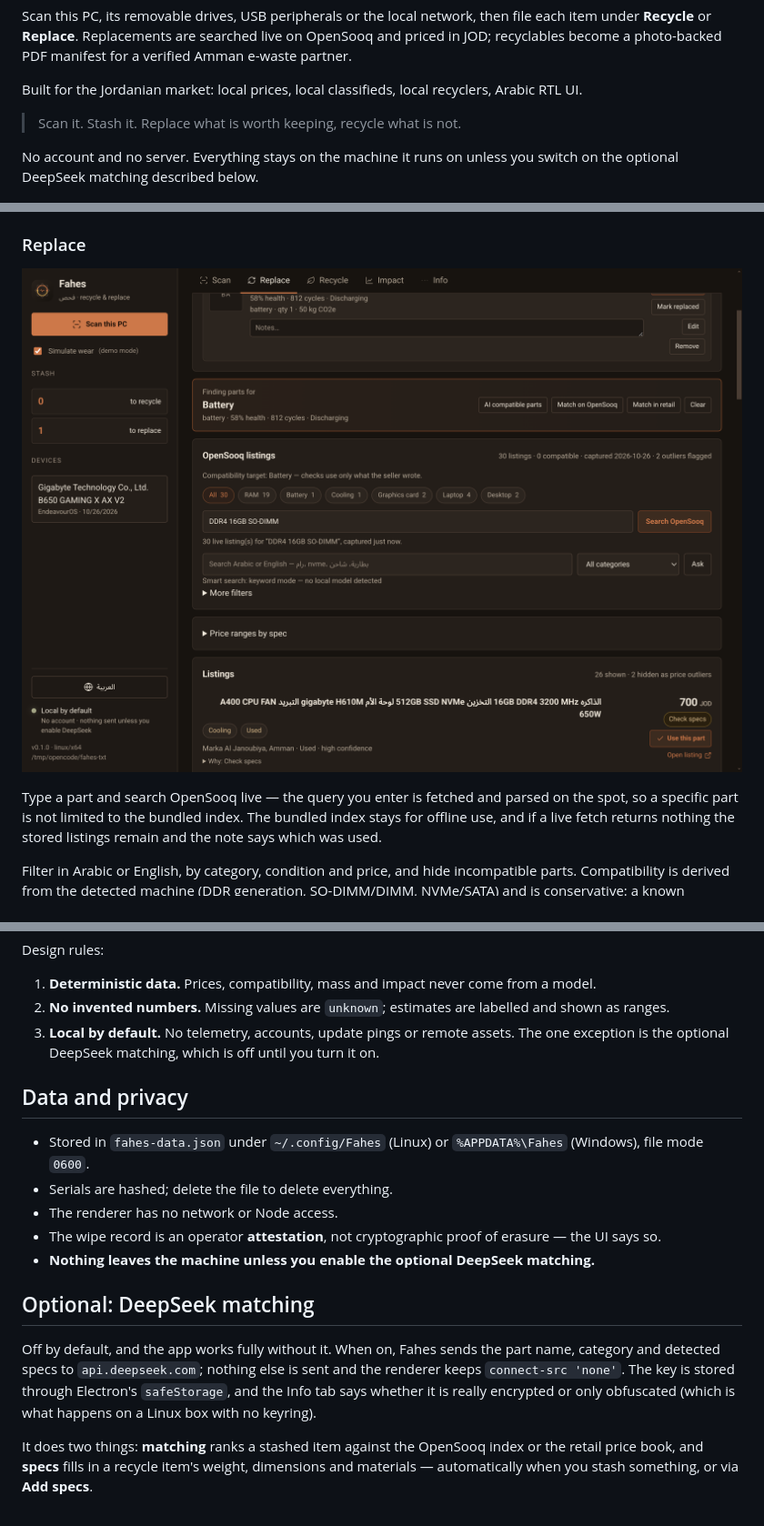
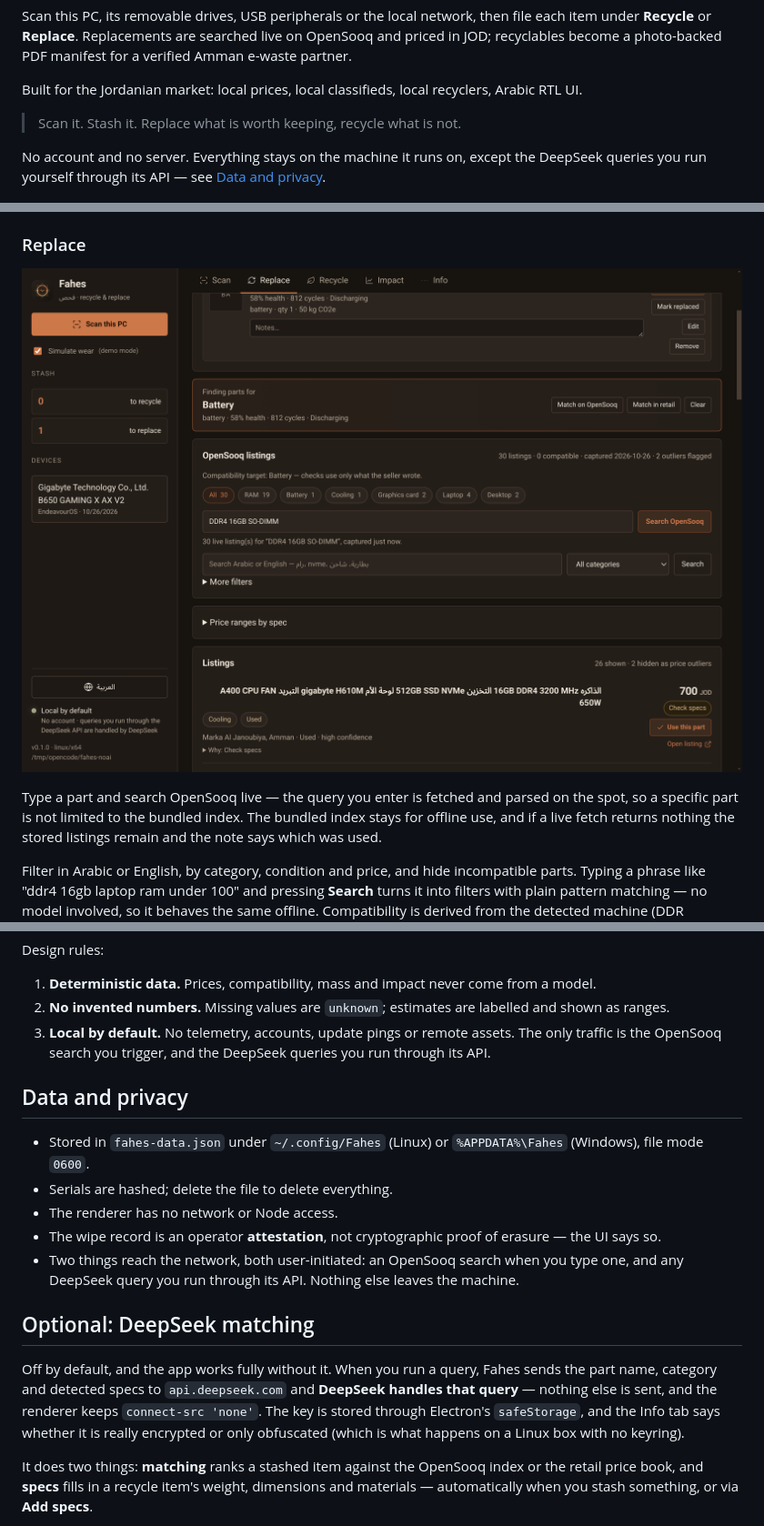
Before and after one commit to SalehGhobari/Hackathon_bebsi, a Markdown page: README.md, 3 parts joined by grey strips. Shown: that part at 91% size. Drawn GitHub-style; pictures changed too: docs/replace-market.png.

```diff
--- a/README.md
+++ b/README.md
@@ -10,8 +10,8 @@ Built for the Jordanian market: local prices, local classifieds, local recyclers
 
 > Scan it. Stash it. Replace what is worth keeping, recycle what is not.
 
-No account and no server. Everything stays on the machine it runs on unless you switch on the optional DeepSeek
-matching described below.
+No account and no server. Everything stays on the machine it runs on, except the DeepSeek queries you run yourself
+through its API — see [Data and privacy](#data-and-privacy).
 
 ![Scan and stash](docs/scan-stash.png)
 
@@ -63,7 +62,9 @@ Type a part and search OpenSooq live — the query you enter is fetched and pars
 not limited to the bundled index. The bundled index stays for offline use, and if a live fetch returns nothing the
 stored listings remain and the note says which was used.
 
-Filter in Arabic or English, by category, condition and price, and hide incompatible parts. Compatibility is derived
+Filter in Arabic or English, by category, condition and price, and hide incompatible parts. Typing a phrase like
+"ddr4 16gb laptop ram under 100" and pressing **Search** turns it into filters with plain pattern matching — no model
+involved, so it behaves the same offline. Compatibility is derived
 from the detected machine (DDR generation, SO-DIMM/DIMM, NVMe/SATA) and is conservative: a known mismatch is flagged,
 missing data says *check* rather than guessing.
 
@@ -86,8 +87,8 @@ Design rules:
 
 1. **Deterministic data.** Prices, compatibility, mass and impact never come from a model.
 2. **No invented numbers.** Missing values are `unknown`; estimates are labelled and shown as ranges.
-3. **Local by default.** No telemetry, accounts, update pings or remote assets. The one exception is the optional
-   DeepSeek matching, which is off until you turn it on.
+3. **Local by default.** No telemetry, accounts, update pings or remote assets. The only traffic is the OpenSooq search
+   you trigger, and the DeepSeek queries you run through its API.
 
 ## Data and privacy
 
@@ -95,14 +96,15 @@ Design rules:
 - Serials are hashed; delete the file to delete everything.
 - The renderer has no network or Node access.
 - The wipe record is an operator **attestation**, not cryptographic proof of erasure — the UI says so.
-- **Nothing leaves the machine unless you enable the optional DeepSeek matching.**
+- Two things reach the network, both user-initiated: an OpenSooq search when you type one, and any DeepSeek query you
+  run through its API. Nothing else leaves the machine.
 
 ## Optional: DeepSeek matching
 
-Off by default, and the app works fully without it. When on, Fahes sends the part name, category and detected specs to
-`api.deepseek.com`; nothing else is sent and the renderer keeps `connect-src 'none'`. The key is stored through
-Electron's `safeStorage`, and the Info tab says whether it is really encrypted or only obfuscated (which is what
-happens on a Linux box with no keyring).
+Off by default, and the app works fully without it. When you run a query, Fahes sends the part name, category and
+detected specs to `api.deepseek.com` and **DeepSeek handles that query** — nothing else is sent, and the renderer keeps
+`connect-src 'none'`. The key is stored through Electron's `safeStorage`, and the Info tab says whether it is really
+encrypted or only obfuscated (which is what happens on a Linux box with no keyring).
 
 It does two things: **matching** ranks a stashed item against the OpenSooq index or the retail price book, and
 **specs** fills in a recycle item's weight, dimensions and materials — automatically when you stash something, or via
```
Also changed, not shown: other parts of README.md (+1 -2 lines), 9 other files.
